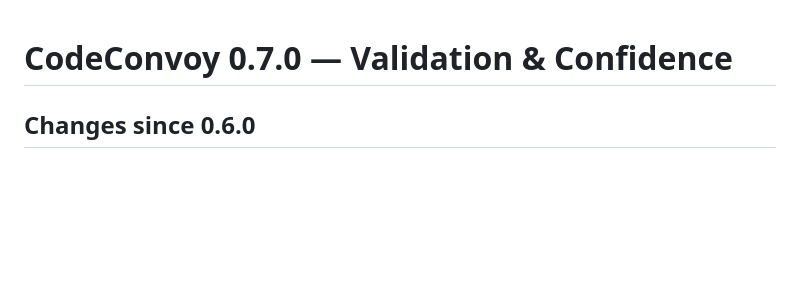
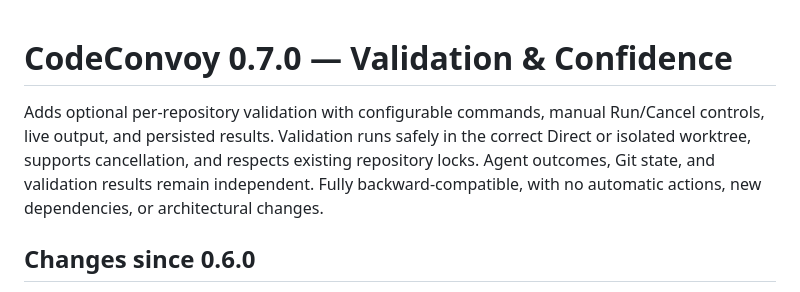
Before and after one commit to ChrisLauinger77/code-convoy, a Markdown page: docs/release-notes.md, the part around the change. Drawn GitHub-style; blank space fills up the shorter version.

Commit message:
docs(release-notes): summarize 0.7.0 validation features

```diff
--- a/docs/release-notes.md
+++ b/docs/release-notes.md
@@ -1,4 +1,10 @@
 # CodeConvoy 0.7.0 — Validation & Confidence
+
+Adds optional per-repository validation with configurable commands, manual Run/Cancel controls,
+live output, and persisted results. Validation runs safely in the correct Direct or isolated worktree,
+supports cancellation, and respects existing repository locks. Agent outcomes, Git state,
+and validation results remain independent. Fully backward-compatible, with no automatic actions,
+new dependencies, or architectural changes.
 
 ## Changes since 0.6.0
 
```
